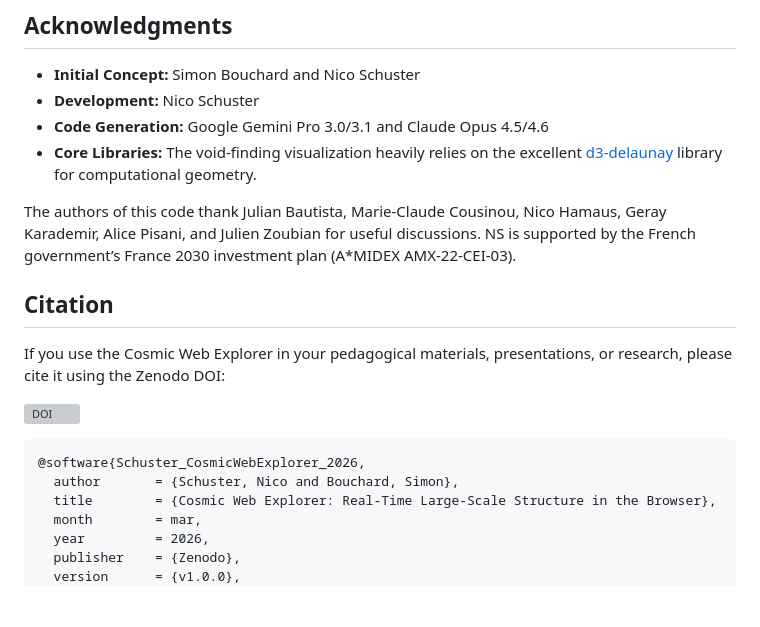
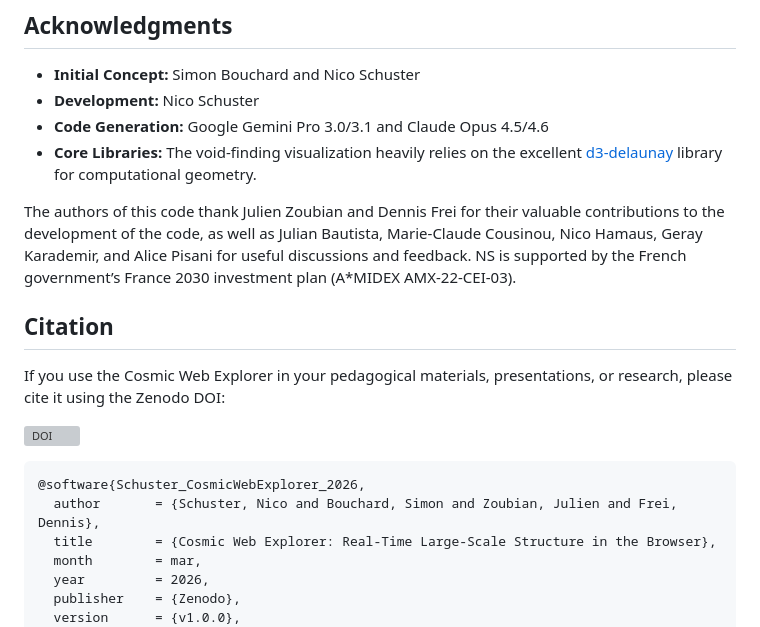
Before and after one commit to nicosmo/cosmic_web_explorer, a Markdown page: README.md, the part around the change. Rendered like a GitHub page; blank space fills up the shorter version; grey boxes are pictures that could not be loaded.

Commit message:
Revise authors and citation details in README
Updated acknowledgments and citation information in README.

````diff
--- a/README.md
+++ b/README.md
@@ -330,8 +330,7 @@ $$
 * **Code Generation:** Google Gemini Pro 3.0/3.1 and Claude Opus 4.5/4.6
 * **Core Libraries:** The void-finding visualization heavily relies on the excellent [d3-delaunay](https://github.com/d3/d3-delaunay) library for computational geometry.
 
-The authors of this code thank Julian Bautista, Marie-Claude Cousinou, Nico Hamaus, Geray Karademir, Alice Pisani, and Julien Zoubian for useful discussions. NS is supported by the French government’s France 2030 investment plan (A*MIDEX AMX-22-CEI-03).
-
+The authors of this code thank Julien Zoubian and Dennis Frei for their valuable contributions to the development of the code, as well as Julian Bautista, Marie-Claude Cousinou, Nico Hamaus, Geray Karademir, and Alice Pisani for useful discussions and feedback. NS is supported by the French government’s France 2030 investment plan (A*MIDEX AMX-22-CEI-03).
 
 ## Citation
 
@@ -341,7 +340,7 @@ If you use the Cosmic Web Explorer in your pedagogical materials, presentations,
 
 ```bibtex
 @software{Schuster_CosmicWebExplorer_2026,
-  author       = {Schuster, Nico and Bouchard, Simon},
+  author       = {Schuster, Nico and Bouchard, Simon and Zoubian, Julien and Frei, Dennis},
   title        = {Cosmic Web Explorer: Real-Time Large-Scale Structure in the Browser},
   month        = mar,
   year         = 2026,
````
